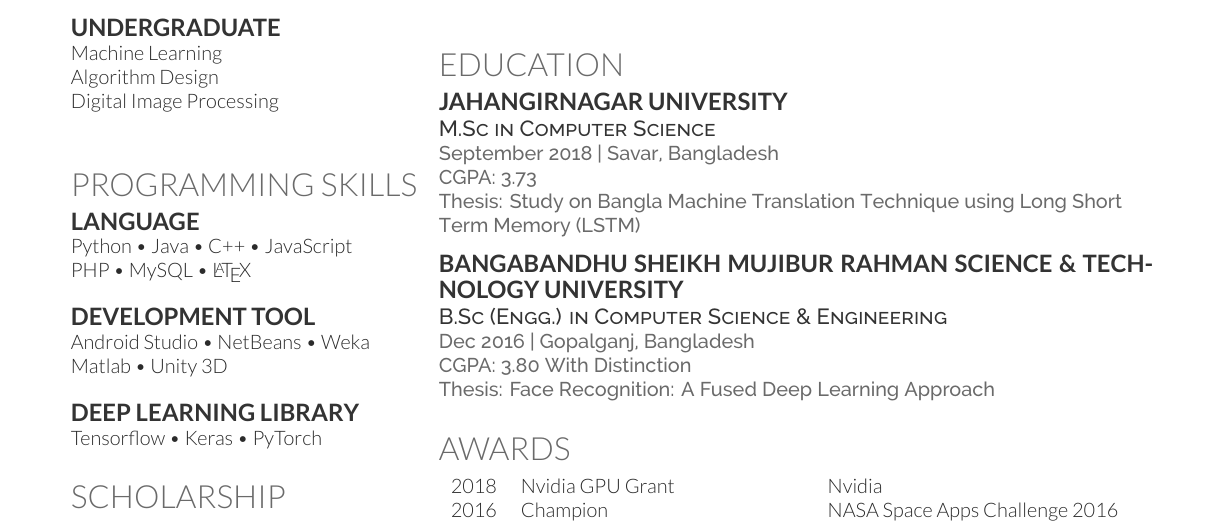
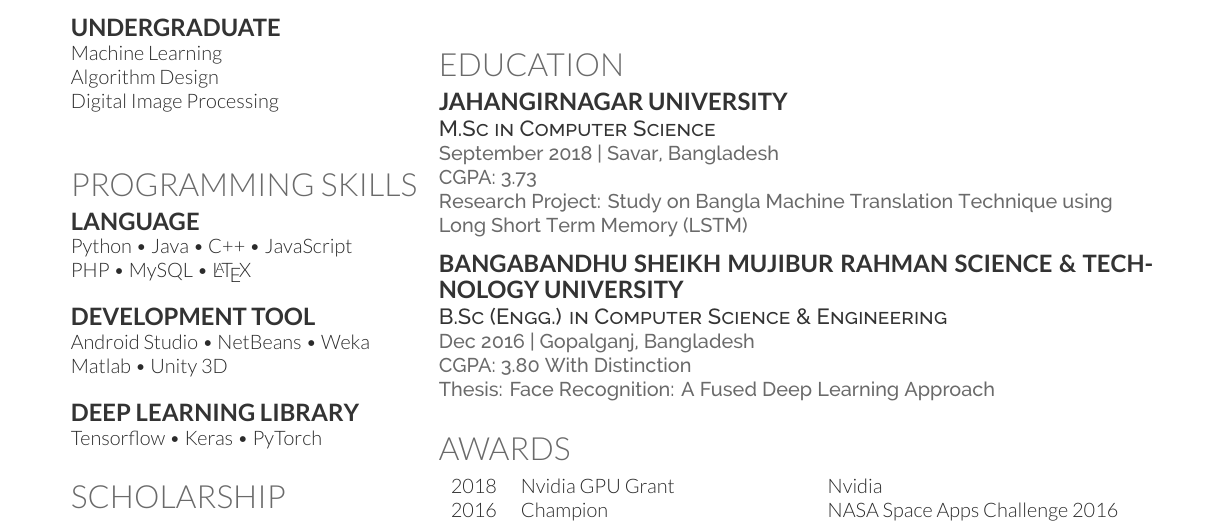
Before and after one commit to fahim-sikder/cv_short, a LaTeX CV (cv_fahim_sikder.tex): part of the page, cut so that both start at the same text. Compiled offline with XeLaTeX.

Commit message:
added research project

```diff
--- a/cv_fahim_sikder.tex
+++ b/cv_fahim_sikder.tex
@@ -307,7 +307,7 @@ Professional Member, ACM \\
 \section{Education}
 \subsection{Jahangirnagar University}
 \descript{M.Sc in Computer Science}
-\location{September 2018 | Savar, Bangladesh \\ CGPA: 3.73 \\ Thesis: Study on Bangla Machine Translation Technique using Long Short Term Memory (LSTM)}
+\location{September 2018 | Savar, Bangladesh \\ CGPA: 3.73 \\ Research Project: Study on Bangla Machine Translation Technique using Long Short Term Memory (LSTM)}
 \sectionsep
 
 
```
Also changed, not shown: cv_fahim_sikder.pdf, 2 other files.
